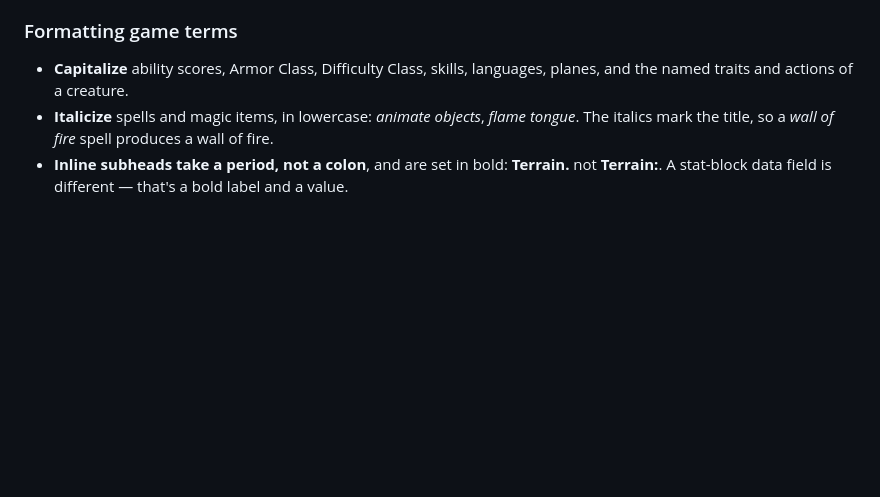
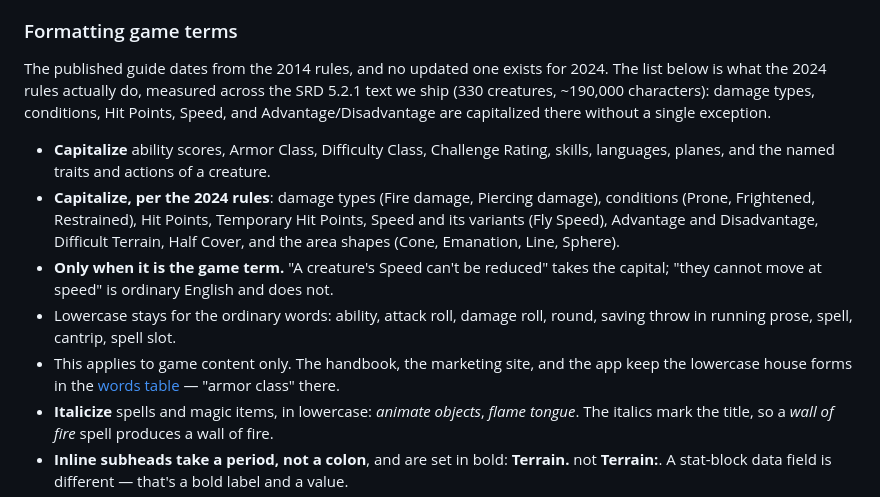
Before and after one commit to OpenFrayApp/console, a Markdown page: STYLE.md, the part around the change. GitHub-like rendering; blank space fills up the shorter version.

Commit message:
Style: record the 2024 capitalization, and describe the game without naming it
There is no updated house style guide for the 2024 rules — the published one
still covers 2014. So the capitalization section is now grounded in what the
2024 rules actually do, measured across the SRD 5.2.1 text we already ship: 330
creatures, ~190,000 characters, in which damage types, conditions, Hit Points,
Speed and Advantage/Disadvantage are capitalized without a single exception.

The Waking Garden's stat blocks already match that (206 capitalized damage types
and 99 conditions, none lowercase) — they were authored in the 2024 format. Its
prose had two terms to fix and one to leave: "Torpor's Speed" and "costs them
Hit Points" take the capital because they are the statistic; "cannot move at
speed" is ordinary English and does not. A blanket pass would have got that
wrong, which is why the rule in STYLE.md is written as a test rather than a list.

The site's description no longer names the game: "a combat console for running
encounters in the world's oldest tabletop roleplaying game. Compatible with 5.5e
and 5e."

Also fixes prose transforms not reaching the encounter seeds — their fragments
are pulled out by regex and were skipping tidy(), so the curly quotes, the
book/library wording and the prose fixes all stopped at the slot boundary.
Zero straight apostrophes left in the library.

Signed-off-by: Nicola Mustone <nicola@mustone.blog>

```diff
--- a/STYLE.md
+++ b/STYLE.md
@@ -364,8 +364,23 @@ tables, and stat blocks — follows the rules below.
 
 ### Formatting game terms
 
-- **Capitalize** ability scores, Armor Class, Difficulty Class, skills, languages, planes,
-  and the named traits and actions of a creature.
+The published guide dates from the 2014 rules, and no updated one exists for 2024. The
+list below is what the 2024 rules actually do, measured across the SRD 5.2.1 text we ship
+(330 creatures, ~190,000 characters): damage types, conditions, Hit Points, Speed, and
+Advantage/Disadvantage are capitalized there without a single exception.
+
+- **Capitalize** ability scores, Armor Class, Difficulty Class, Challenge Rating, skills,
+  languages, planes, and the named traits and actions of a creature.
+- **Capitalize, per the 2024 rules**: damage types (Fire damage, Piercing damage),
+  conditions (Prone, Frightened, Restrained), Hit Points, Temporary Hit Points, Speed and
+  its variants (Fly Speed), Advantage and Disadvantage, Difficult Terrain, Half Cover, and
+  the area shapes (Cone, Emanation, Line, Sphere).
+- **Only when it is the game term.** "A creature's Speed can't be reduced" takes the
+  capital; "they cannot move at speed" is ordinary English and does not.
+- Lowercase stays for the ordinary words: ability, attack roll, damage roll, round,
+  saving throw in running prose, spell, cantrip, spell slot.
+- This applies to game content only. The handbook, the marketing site, and the app keep
+  the lowercase house forms in the [words table](#words-we-use) — "armor class" there.
 - **Italicize** spells and magic items, in lowercase: _animate objects_, _flame tongue_. The
   italics mark the title, so a _wall of fire_ spell produces a wall of fire.
 - **Inline subheads take a period, not a colon**, and are set in bold: **Terrain.** not
```
